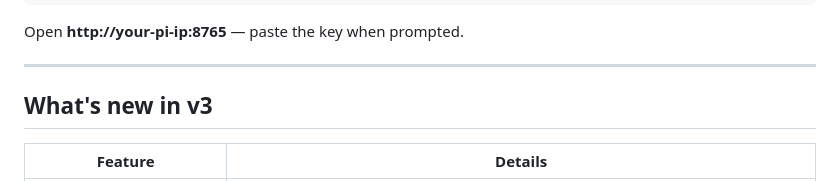
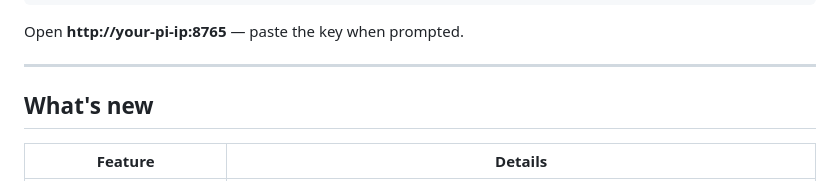
Before and after one commit to piklz/prestoback, a Markdown page: README.md, the part around the change. GitHub-like rendering.

Commit message:
test updater

```diff
--- a/README.md
+++ b/README.md
@@ -20,7 +20,7 @@ Open **http://your-pi-ip:8765** — paste the key when prompted.
 
 ---
 
-## What's new in v3
+## What's new
 
 | Feature | Details |
 |---|---|
```
